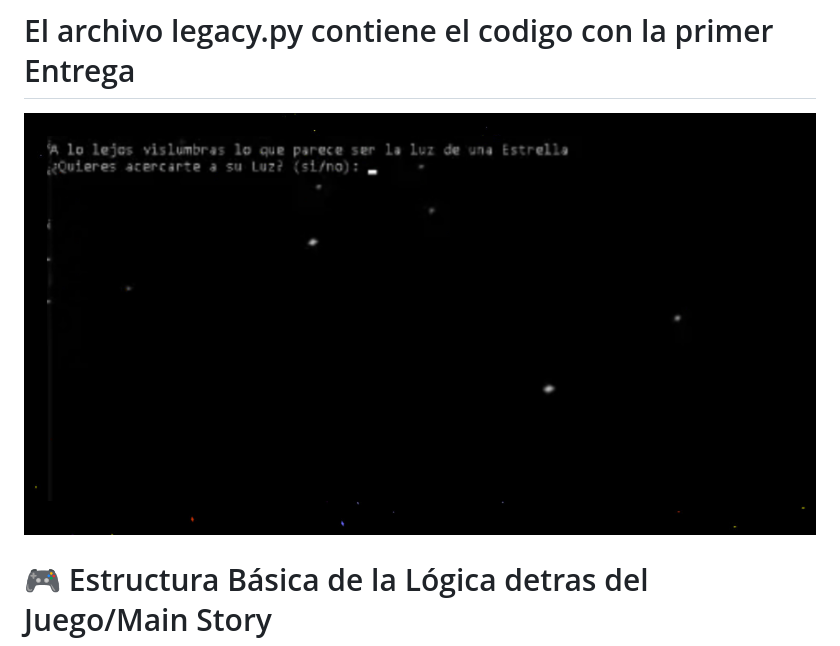
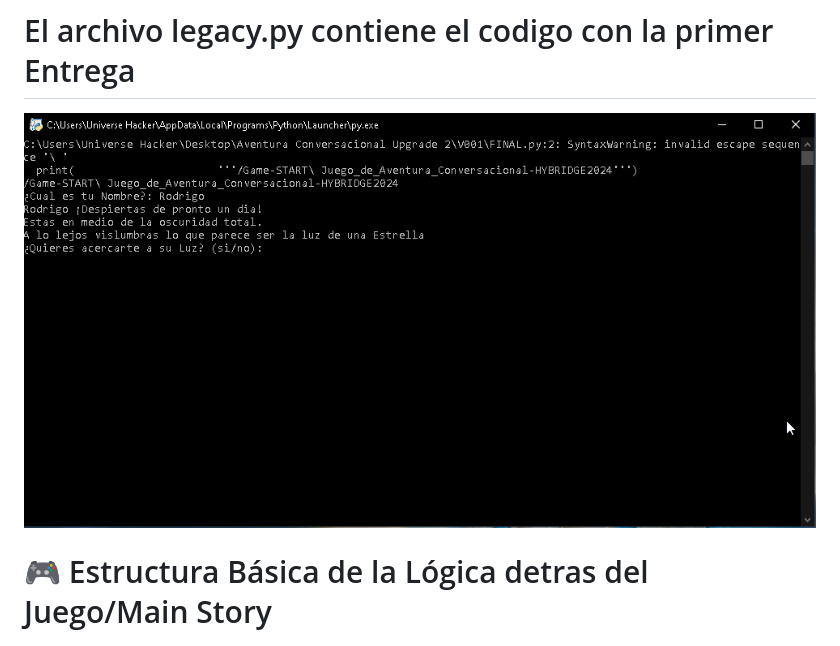
Before and after one commit to RodrigoGtzChavez/IndexAventuraConversacional, a Markdown page: README.md, the part around the change. Rendered like a GitHub page.

Commit message:
Preview Terminal

```diff
--- a/README.md
+++ b/README.md
@@ -25,7 +25,7 @@ Este es el Guthib de una Aventura Conversacional que estoy intentando escribir d
 # El archivo legacy.py contiene el codigo con la primer Entrega
 
 
-![Vista previa del juego](preview0.png)
+![Vista previa del juego](terminalpreview.png)
 
 
 
```
